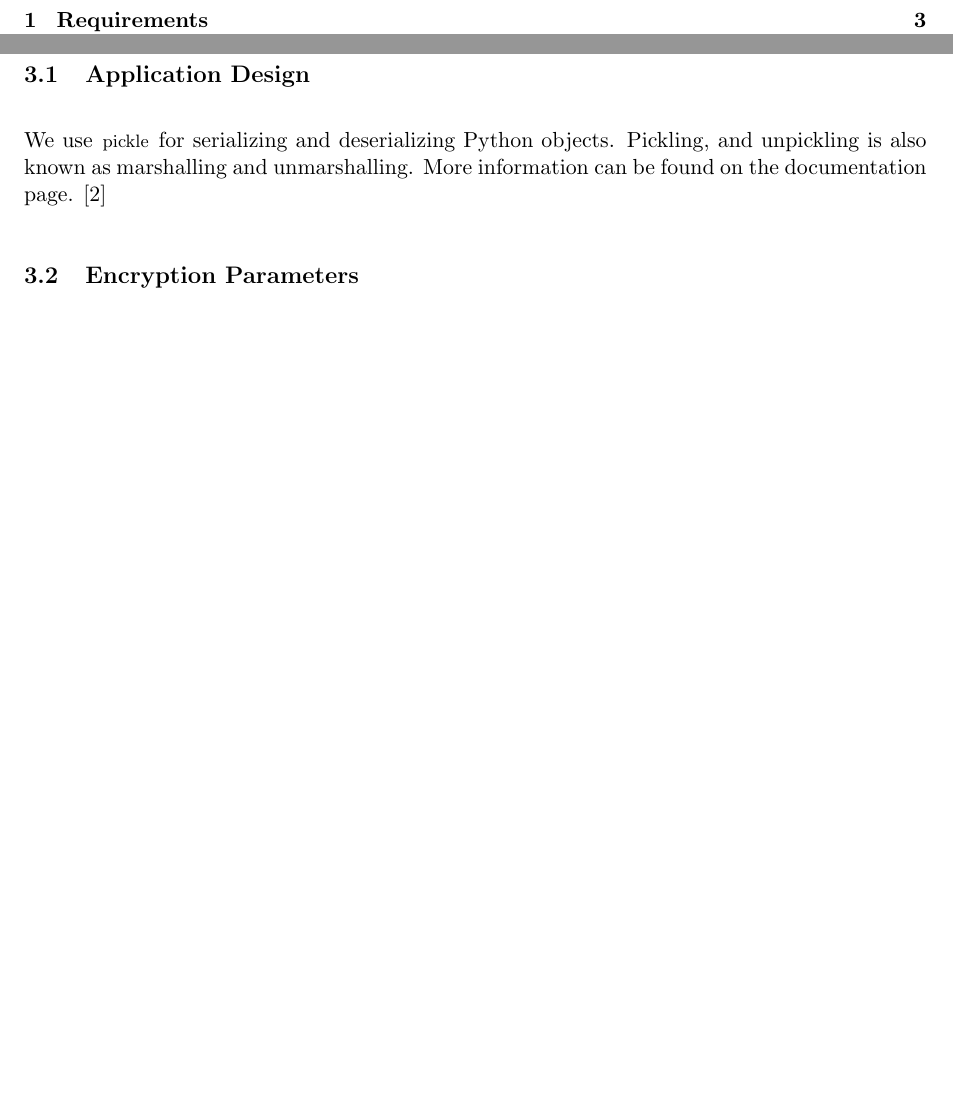
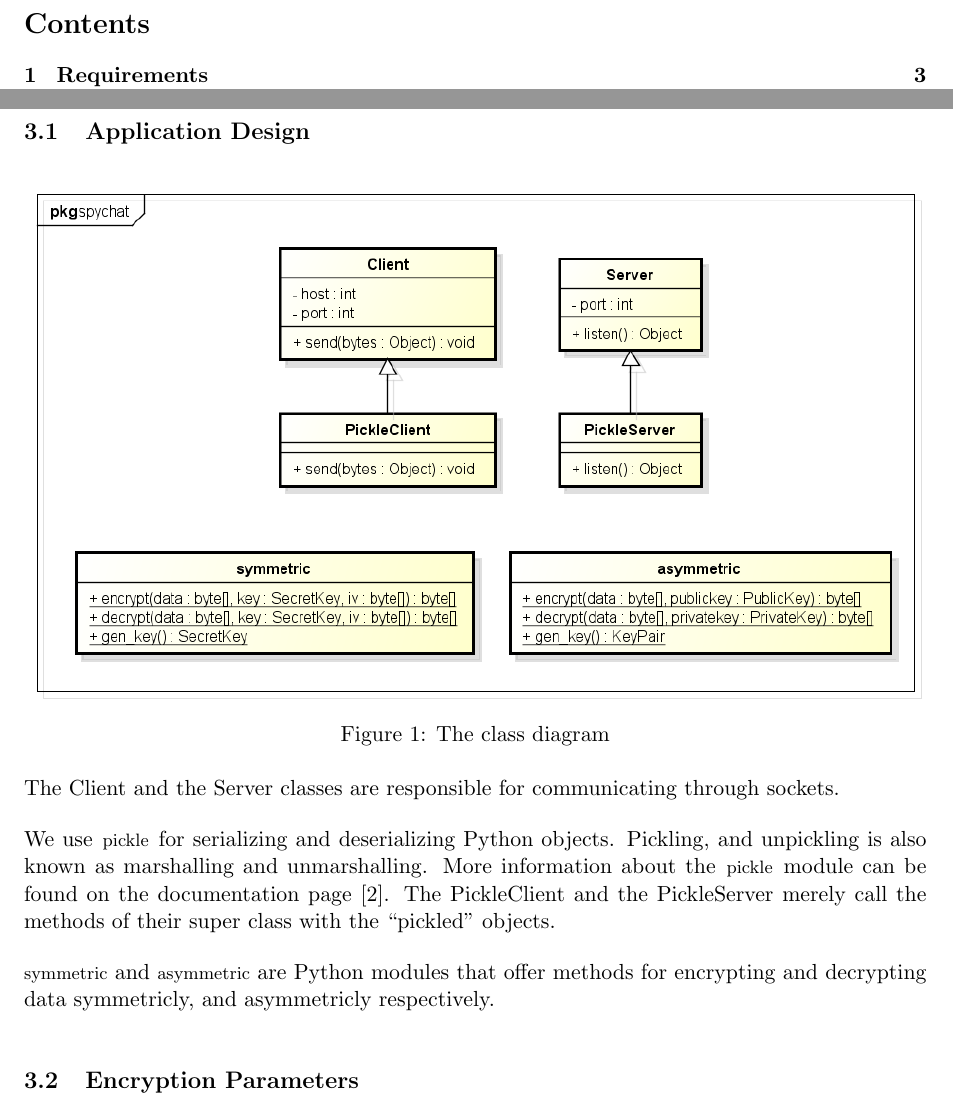
Before and after one commit to gye-tgm/spychat, a LaTeX document (doc/tex/protocol.tex): two parts of pages 2 and 4 of 11 before the commit and two parts of pages 2 and 4 of 12 after it, joined at a grey line, cut at the place of the change, the shorter picture padded with empty space. Compiled offline with pdfLaTeX.

Commit message:
added description of UML

```diff
--- a/doc/tex/protocol.tex
+++ b/doc/tex/protocol.tex
@@ -136,10 +136,26 @@ are actual values.
 
 \subsection{Application Design}
 
+\begin{figure}[htbp]
+  \centering
+  \includegraphics[width=\linewidth]{img/class-diagram}
+  \caption{The class diagram}
+  \label{fig:class}
+\end{figure}
+
+The Client and the Server classes are responsible for communicating
+through sockets.
+
 We use \lstinline|pickle| for serializing and deserializing Python
 objects. Pickling, and unpickling is also known as marshalling and
-unmarshalling. More information can be found on the documentation
-page. \cite{pickle}
+unmarshalling. More information about the \lstinline|pickle| module
+can be found on the documentation page \cite{pickle}. The PickleClient
+and the PickleServer merely call the methods of their super class with
+the ``pickled'' objects.
+
+\lstinline|symmetric| and \lstinline|asymmetric| are Python modules
+that offer methods for encrypting and decrypting data symmetricly, and
+asymmetricly respectively.
 
 \subsection{Encryption Parameters}
 
```
